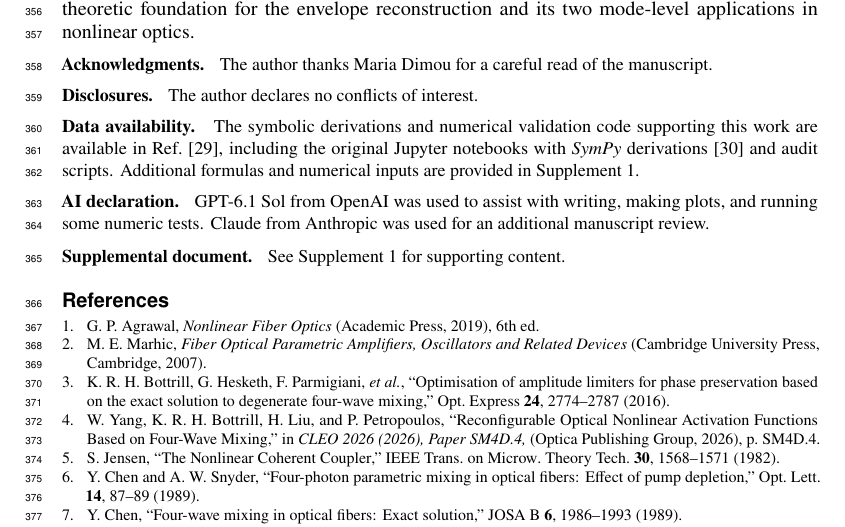
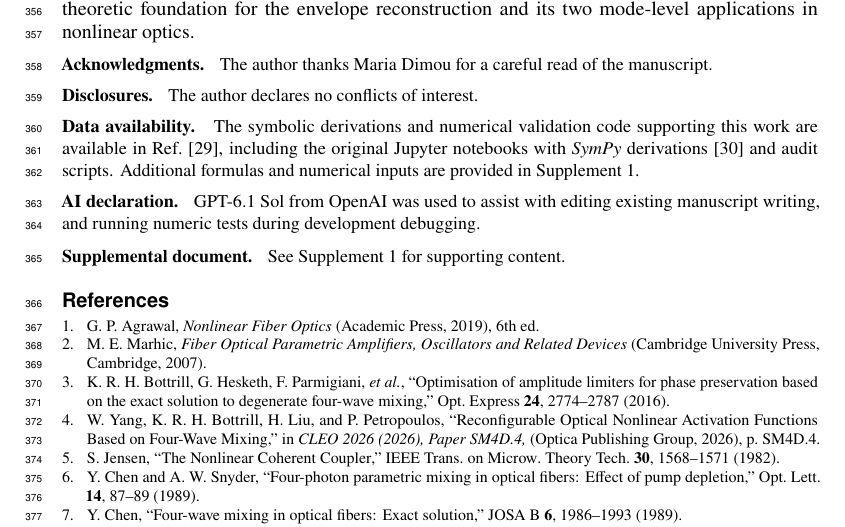
Before and after one commit to HeskethGD/fwm-and-coupler-paper, a LaTeX document (josa-b-latex/fwm-and-coupler.tex): part of page 15 of 16, cut so that both start at the same text. Compiled offline with pdfLaTeX.

Commit message:
Final edits

```diff
--- a/josa-b-latex/fwm-and-coupler.tex
+++ b/josa-b-latex/fwm-and-coupler.tex
@@ -604,7 +604,7 @@ The Baker--Akhiezer representation thus supplies a common function-theoretic fou
 \bmsection{Acknowledgments} The author thanks Maria Dimou for a careful read of the manuscript.
 \bmsection{Disclosures} The author declares no conflicts of interest.
 \bmsection{Data availability} The symbolic derivations and numerical validation code supporting this work are available in Ref.~\cite{heskethFWMAndCouplerPaper}, including the original Jupyter notebooks with \emph{SymPy} derivations \cite{meurerSymPySymbolicComputing2017} and audit scripts. Additional formulas and numerical inputs are provided in Supplement~1.
-\bmsection{AI declaration} GPT-6.1 Sol from OpenAI was used to assist with writing, making plots, and running some numeric tests. Claude from Anthropic was used for an additional manuscript review.
+\bmsection{AI declaration} GPT-6.1 Sol from OpenAI was used to assist with editing existing manuscript writing, and running numeric tests during development debugging.
 \bmsection{Supplemental document} See Supplement~1 for supporting content.
 \end{backmatter}
 
```
